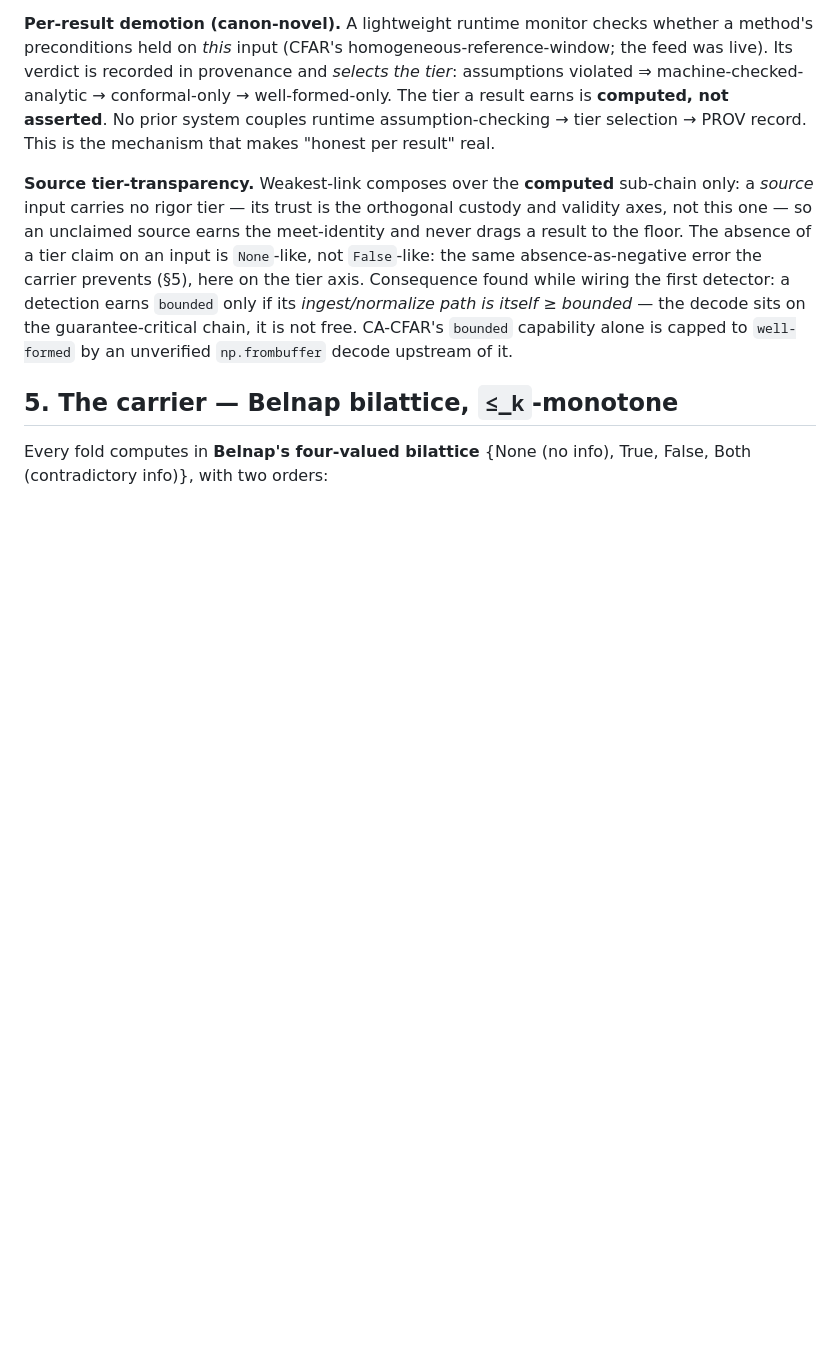
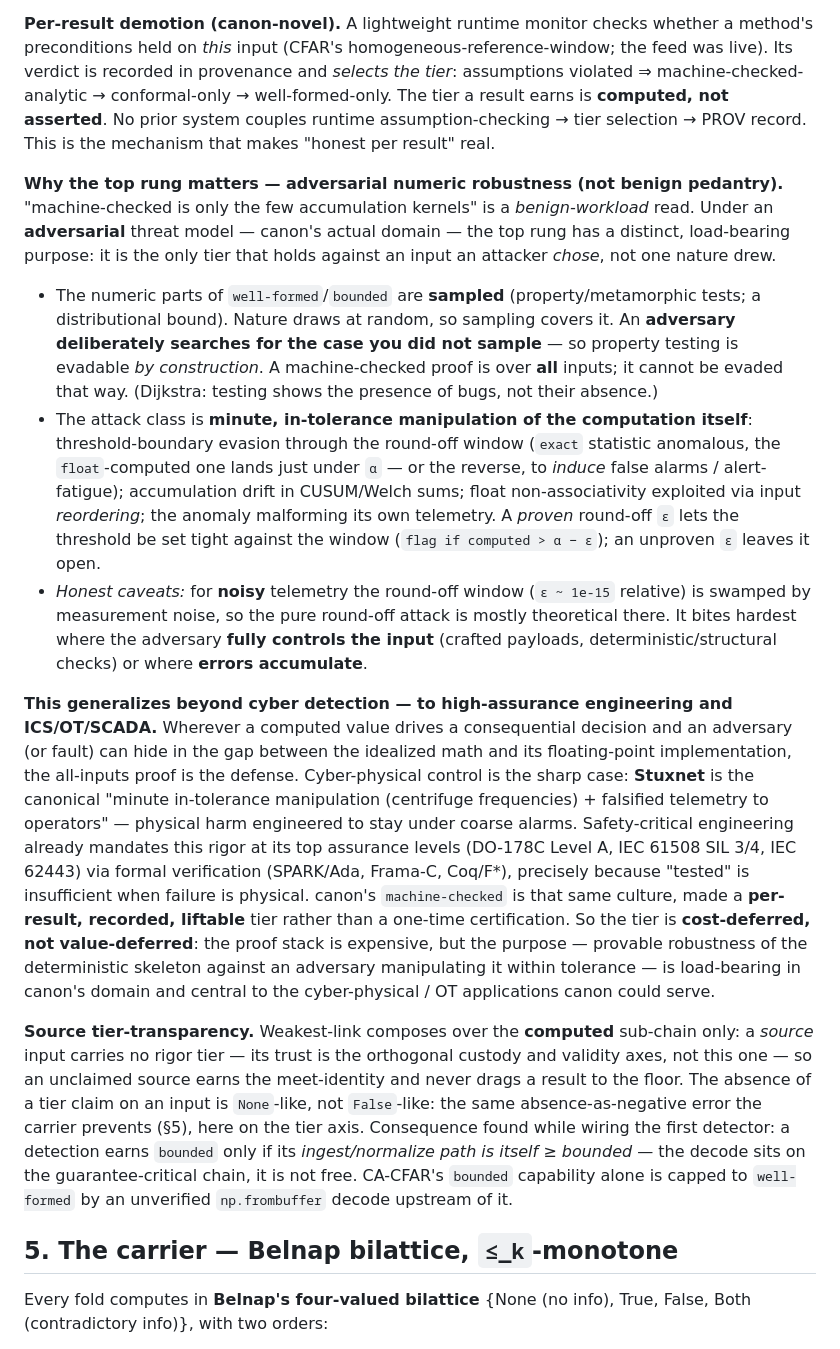
Before and after one commit to adelic-ai/canon, a Markdown page: design/self_validation_architecture.md, the part around the change. GitHub-like rendering; blank space fills up the shorter version.

Commit message:
design: capture machine_checked's real purpose — adversarial numeric robustness (in-tolerance manipulation), generalizing to high-assurance engineering + ICS/OT/SCADA; cost-deferred not value-deferred

```diff
--- a/design/self_validation_architecture.md
+++ b/design/self_validation_architecture.md
@@ -311,6 +311,40 @@ The tier a result earns is **computed, not asserted**. No prior system couples
 runtime assumption-checking → tier selection → PROV record. This is the mechanism
 that makes "honest per result" real.
 
+**Why the top rung matters — adversarial numeric robustness (not benign pedantry).**
+"machine-checked is only the few accumulation kernels" is a *benign-workload* read. Under an
+**adversarial** threat model — canon's actual domain — the top rung has a distinct, load-bearing
+purpose: it is the only tier that holds against an input an attacker *chose*, not one nature drew.
+
+- The numeric parts of `well-formed`/`bounded` are **sampled** (property/metamorphic tests; a
+  distributional bound). Nature draws at random, so sampling covers it. An **adversary deliberately
+  searches for the case you did not sample** — so property testing is evadable *by construction*. A
+  machine-checked proof is over **all** inputs; it cannot be evaded that way. (Dijkstra: testing shows
+  the presence of bugs, not their absence.)
+- The attack class is **minute, in-tolerance manipulation of the computation itself**: threshold-boundary
+  evasion through the round-off window (`exact` statistic anomalous, the `float`-computed one lands just
+  under `α` — or the reverse, to *induce* false alarms / alert-fatigue); accumulation drift in CUSUM/Welch
+  sums; float non-associativity exploited via input *reordering*; the anomaly malforming its own telemetry.
+  A *proven* round-off `ε` lets the threshold be set tight against the window (`flag if computed > α − ε`);
+  an unproven `ε` leaves it open.
+- *Honest caveats:* for **noisy** telemetry the round-off window (`ε ~ 1e-15` relative) is swamped by
+  measurement noise, so the pure round-off attack is mostly theoretical there. It bites hardest where the
+  adversary **fully controls the input** (crafted payloads, deterministic/structural checks) or where
+  **errors accumulate**.
+
+**This generalizes beyond cyber detection — to high-assurance engineering and ICS/OT/SCADA.** Wherever a
+computed value drives a consequential decision and an adversary (or fault) can hide in the gap between the
+idealized math and its floating-point implementation, the all-inputs proof is the defense. Cyber-physical
+control is the sharp case: **Stuxnet** is the canonical "minute in-tolerance manipulation (centrifuge
+frequencies) + falsified telemetry to operators" — physical harm engineered to stay under coarse alarms.
+Safety-critical engineering already mandates this rigor at its top assurance levels (DO-178C Level A,
+IEC 61508 SIL 3/4, IEC 62443) via formal verification (SPARK/Ada, Frama-C, Coq/F\*), precisely because
+"tested" is insufficient when failure is physical. canon's `machine-checked` is that same culture, made a
+**per-result, recorded, liftable** tier rather than a one-time certification. So the tier is
+**cost-deferred, not value-deferred**: the proof stack is expensive, but the purpose — provable robustness
+of the deterministic skeleton against an adversary manipulating it within tolerance — is load-bearing in
+canon's domain and central to the cyber-physical / OT applications canon could serve.
+
 **Source tier-transparency.** Weakest-link composes over the **computed** sub-chain
 only: a *source* input carries no rigor tier — its trust is the orthogonal custody and
 validity axes, not this one — so an unclaimed source earns the meet-identity and never
```
Also changed, not shown: design/guarantees_ledger.md (+9 -1 lines).
